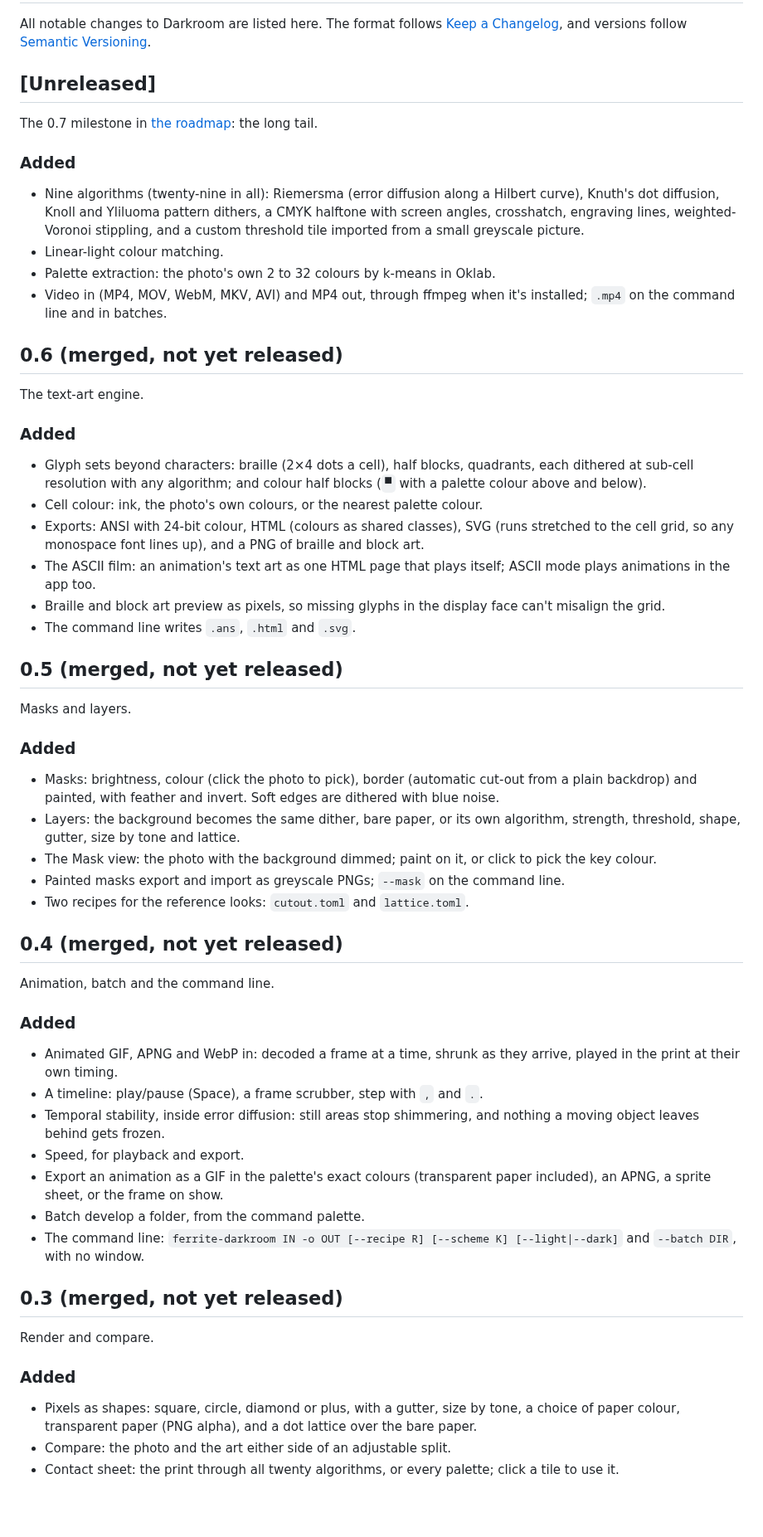
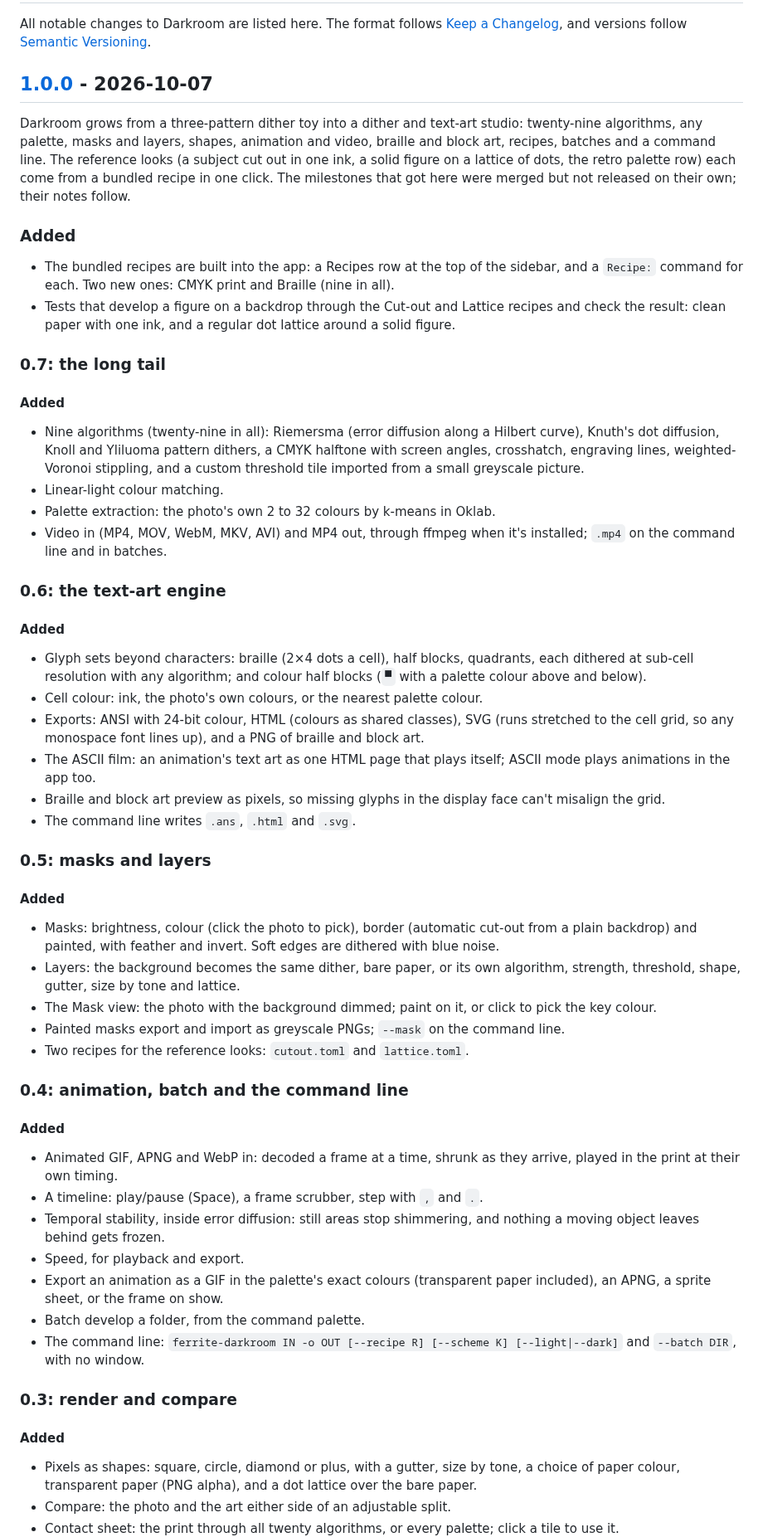
Before and after one commit to rwetz/ferrite-darkroom, a Markdown page: CHANGELOG.md, the part around one of its changes. Shown at 83% size. GitHub-like rendering; blank space fills up the shorter version.

```diff
--- a/CHANGELOG.md
+++ b/CHANGELOG.md
@@ -4,11 +4,28 @@ All notable changes to Darkroom are listed here. The format follows
 [Keep a Changelog](https://keepachangelog.com/en/1.1.0/), and versions follow
 [Semantic Versioning](https://semver.org/).
 
-## [Unreleased]
+## [1.0.0] - 2026-10-07
 
-The 0.7 milestone in [the roadmap](docs/ROADMAP.md): the long tail.
+Darkroom grows from a three-pattern dither toy into a dither and text-art
+studio: twenty-nine algorithms, any palette, masks and layers, shapes,
+animation and video, braille and block art, recipes, batches and a command
+line. The reference looks (a subject cut out in one ink, a solid figure on a
+lattice of dots, the retro palette row) each come from a bundled recipe in
+one click. The milestones that got here were merged but not released on
+their own; their notes follow.
 
 ### Added
+
+- The bundled recipes are built into the app: a Recipes row at the top of
+  the sidebar, and a `Recipe:` command for each. Two new ones: CMYK print
+  and Braille (nine in all).
+- Tests that develop a figure on a backdrop through the Cut-out and Lattice
+  recipes and check the result: clean paper with one ink, and a regular dot
+  lattice around a solid figure.
+
+### 0.7: the long tail
+
+#### Added
 
 - Nine algorithms (twenty-nine in all): Riemersma (error diffusion along a
   Hilbert curve), Knuth's dot diffusion, Knoll and Yliluoma pattern
@@ -20,11 +37,9 @@ The 0.7 milestone in [the roadmap](docs/ROADMAP.md): the long tail.
 - Video in (MP4, MOV, WebM, MKV, AVI) and MP4 out, through ffmpeg when it's
   installed; `.mp4` on the command line and in batches.
 
-## 0.6 (merged, not yet released)
+### 0.6: the text-art engine
 
-The text-art engine.
-
-### Added
+#### Added
 
 - Glyph sets beyond characters: braille (2×4 dots a cell), half blocks,
   quadrants, each dithered at sub-cell resolution with any algorithm; and
@@ -39,11 +54,9 @@ The text-art engine.
   face can't misalign the grid.
 - The command line writes `.ans`, `.html` and `.svg`.
 
-## 0.5 (merged, not yet released)
+### 0.5: masks and layers
 
-Masks and layers.
-
-### Added
+#### Added
 
 - Masks: brightness, colour (click the photo to pick), border (automatic
   cut-out from a plain backdrop) and painted, with feather and invert.
@@ -56,11 +69,9 @@ Masks and layers.
   command line.
 - Two recipes for the reference looks: `cutout.toml` and `lattice.toml`.
 
-## 0.4 (merged, not yet released)
+### 0.4: animation, batch and the command line
 
-Animation, batch and the command line.
-
-### Added
+#### Added
 
 - Animated GIF, APNG and WebP in: decoded a frame at a time, shrunk as they
   arrive, played in the print at their own timing.
@@ -74,11 +85,9 @@ Animation, batch and the command line.
 - The command line: `ferrite-darkroom IN -o OUT [--recipe R] [--scheme K]
   [--light|--dark]` and `--batch DIR`, with no window.
 
-## 0.3 (merged, not yet released)
+### 0.3: render and compare
 
-Render and compare.
-
-### Added
+#### Added
 
 - Pixels as shapes: square, circle, diamond or plus, with a gutter, size by
   tone, a choice of paper colour, transparent paper (PNG alpha), and a dot
```
Also changed, not shown: other parts of CHANGELOG.md (+5 -7 lines), README.md (+5 -3 lines), docs/ROADMAP.md (+19 -2 lines), docs/main.png, 7 other files.
